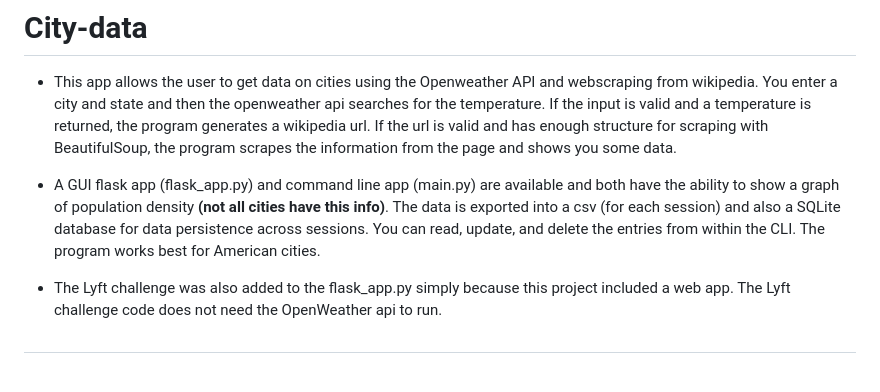
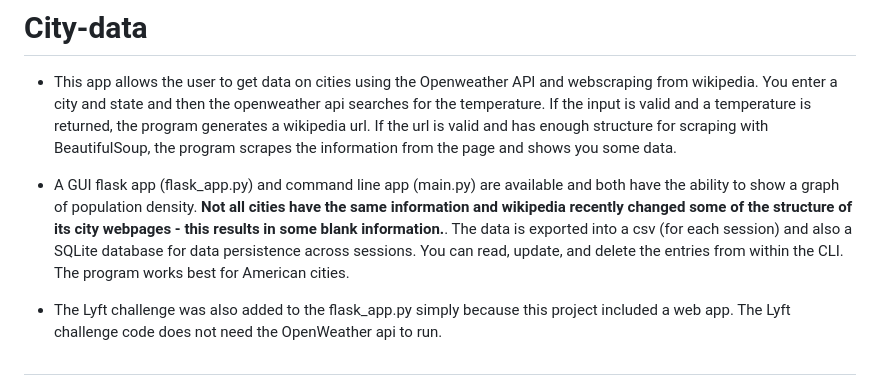
Before and after one commit to dfreeman500/City-data, a Markdown page: README.md, the part around the change printed below. Rendered like a GitHub page.

```diff
--- a/README.md
+++ b/README.md
@@ -2,7 +2,7 @@
 
 * This app allows the user to get data on cities using the Openweather API and webscraping from wikipedia. You enter a city and state and then the openweather api searches for the temperature. If the input is valid and a temperature is returned, the program generates a wikipedia url. If the url is valid and has enough structure for scraping with BeautifulSoup, the program scrapes the information from the page and shows you some data.
 
-* A GUI flask app (flask_app.py) and command line app (main.py) are available and both  have the ability to show a graph of population density **(not all cities have this info)**. The data is exported into a csv (for each session) and also a SQLite database for data persistence across sessions. You can read, update, and delete the entries from within the CLI. The program works best for American cities.
+* A GUI flask app (flask_app.py) and command line app (main.py) are available and both  have the ability to show a graph of population density. **Not all cities have the same information and wikipedia recently changed some of the structure of its city webpages - this results in some blank information.**. The data is exported into a csv (for each session) and also a SQLite database for data persistence across sessions. You can read, update, and delete the entries from within the CLI. The program works best for American cities.
 
 * The Lyft challenge was also added to the flask_app.py simply because this project included a web app. The Lyft challenge code does not need the OpenWeather api to run.
 
```
Also changed, not shown: other parts of README.md (+1 -1 lines), images/Lyft_challenge.gif, 2 other files.
